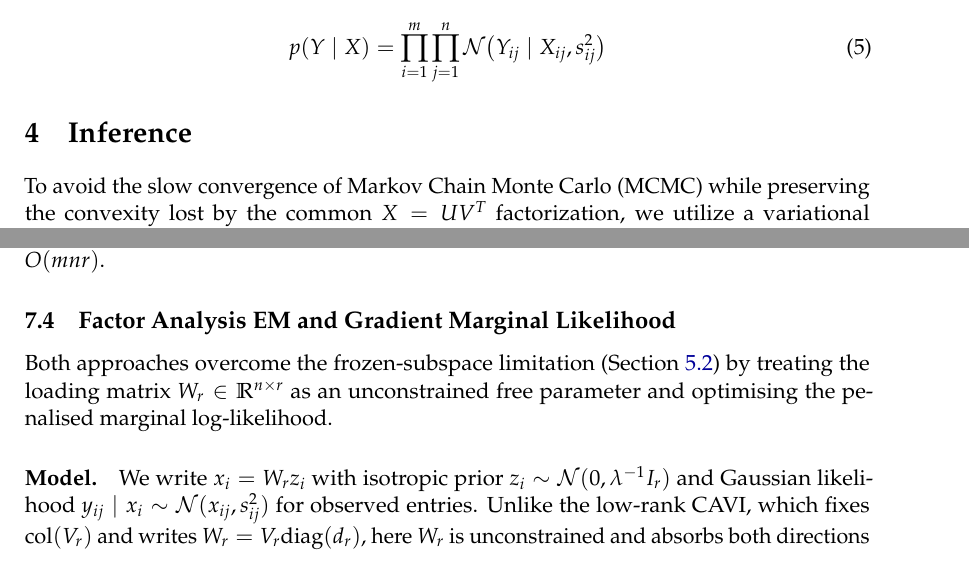
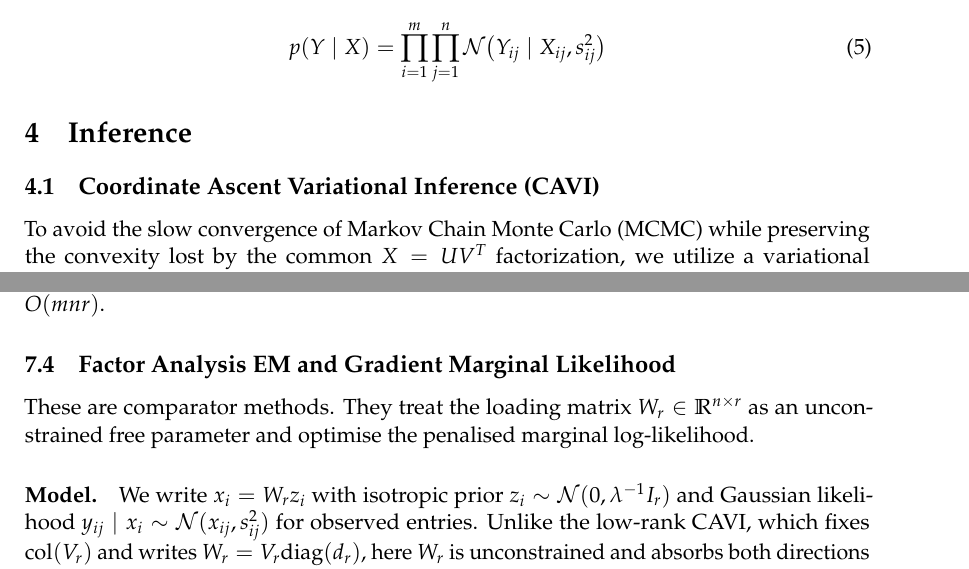
Before and after one commit to davidaknowles/matlap, a LaTeX paper (paper/main.tex): two parts of pages 3 and 12 of 15, joined at a grey line, cut so that both start at the same text. Compiled offline with pdfLaTeX.

Commit message:
main.tex reorg

```diff
--- a/paper/main.tex
+++ b/paper/main.tex
@@ -89,6 +89,8 @@ The likelihood of the latent true matrix $X$ is elementwise normal:
 \end{equation}
 
 \section{Inference}
+
+\subsection{Coordinate Ascent Variational Inference (CAVI)} \label{sec:cavi}
 
 To avoid the slow convergence of Markov Chain Monte Carlo (MCMC) while preserving the convexity lost by the common $X = UV^T$ factorization, we utilize a variational representation of the nuclear norm. For any matrix $X$, the nuclear norm can be expressed as a minimization over an auxiliary symmetric positive definite matrix $Q \in \mathbb{S}_{++}^n$,
 \begin{equation}
@@ -367,7 +369,7 @@ Both guides are implemented using \texttt{numpyro}'s \texttt{LowRankMultivariate
 \subsection{Factor Analysis EM and Gradient Marginal Likelihood}
 \label{sec:faem}
 
-Both approaches overcome the frozen-subspace limitation (Section~\ref{sec:convexity}) by treating the loading matrix $W_r \in \mathbb{R}^{n \times r}$ as an unconstrained free parameter and optimising the penalised marginal log-likelihood.
+These are comparator methods. They treat the loading matrix $W_r \in \mathbb{R}^{n \times r}$ as an unconstrained free parameter and optimise the penalised marginal log-likelihood.
 
 \paragraph{Model.}
 We write $x_i = W_r z_i$ with isotropic prior $z_i \sim \mathcal{N}(0, \lambda^{-1} I_r)$ and Gaussian likelihood $y_{ij} \mid x_i \sim \mathcal{N}(x_{ij}, s_{ij}^2)$ for observed entries.  Unlike the low-rank CAVI, which fixes $\mathrm{col}(V_r)$ and writes $W_r = V_r \mathrm{diag}(d_r)$, here $W_r$ is unconstrained and absorbs both directions and scales.
```
Also changed, not shown: paper/main.pdf.
